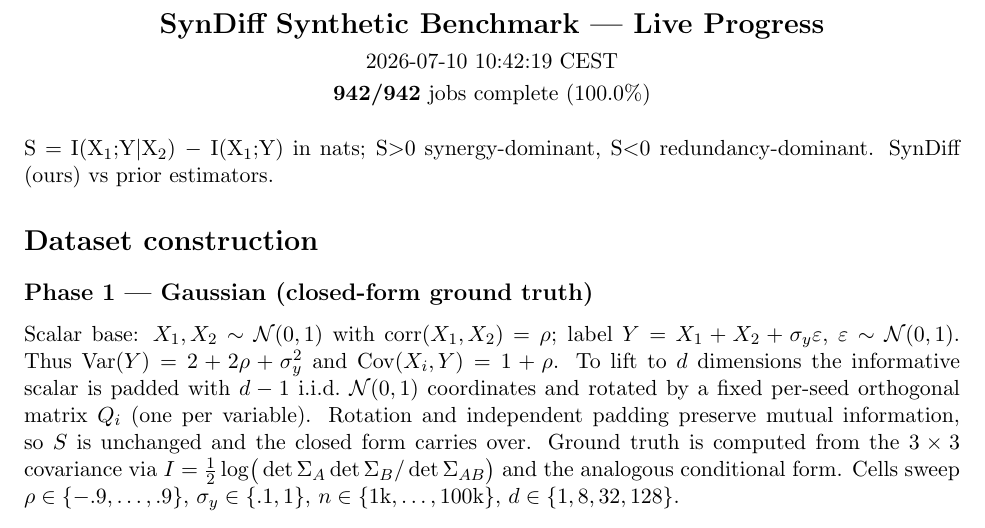
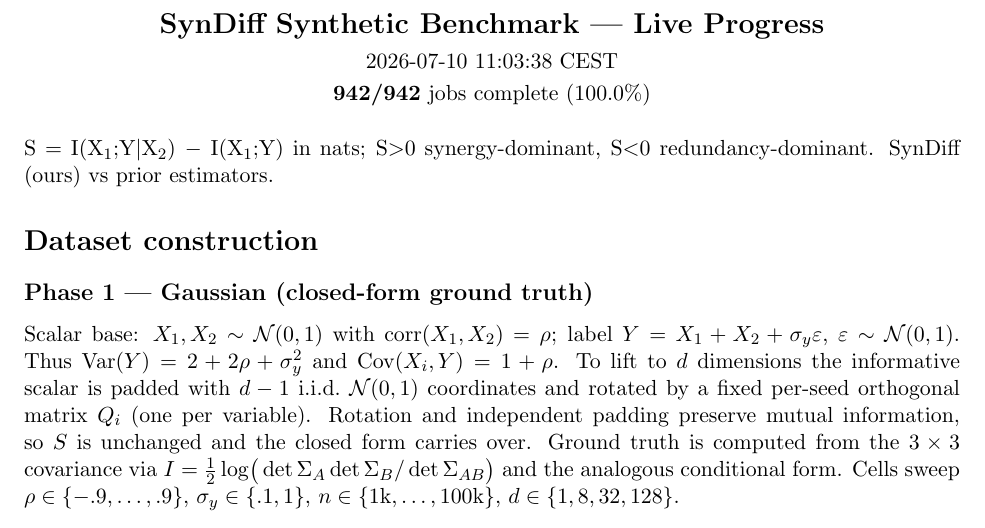
Before and after one commit to kkontras/PID_SSL, a LaTeX document (reports/syndiff_progress.tex): part of page 1 of 3, cut so that both start at the same text. Compiled offline with pdfLaTeX.

Commit message:
syndiff progress 2026-07-10 11:03:38 CEST

```diff
--- a/reports/syndiff_progress.tex
+++ b/reports/syndiff_progress.tex
@@ -3,7 +3,7 @@
 \usepackage{longtable}\usepackage{amsmath}\usepackage{amssymb}
 \begin{document}
 \begin{center}{\Large\textbf{SynDiff Synthetic Benchmark — Live Progress}}\\[4pt]
-2026-07-10 10:42:19 CEST\\[2pt]
+2026-07-10 11:03:38 CEST\\[2pt]
 \textbf{942/942} jobs complete (100.0\%)\end{center}
 \vspace{6pt}
 S $=$ I(X$_1$;Y$|$X$_2$) $-$ I(X$_1$;Y) in nats; S$>$0 synergy-dominant, S$<$0 redundancy-dominant. SynDiff (ours) vs prior estimators.
```
Also changed, not shown: reports/syndiff_progress.pdf.
